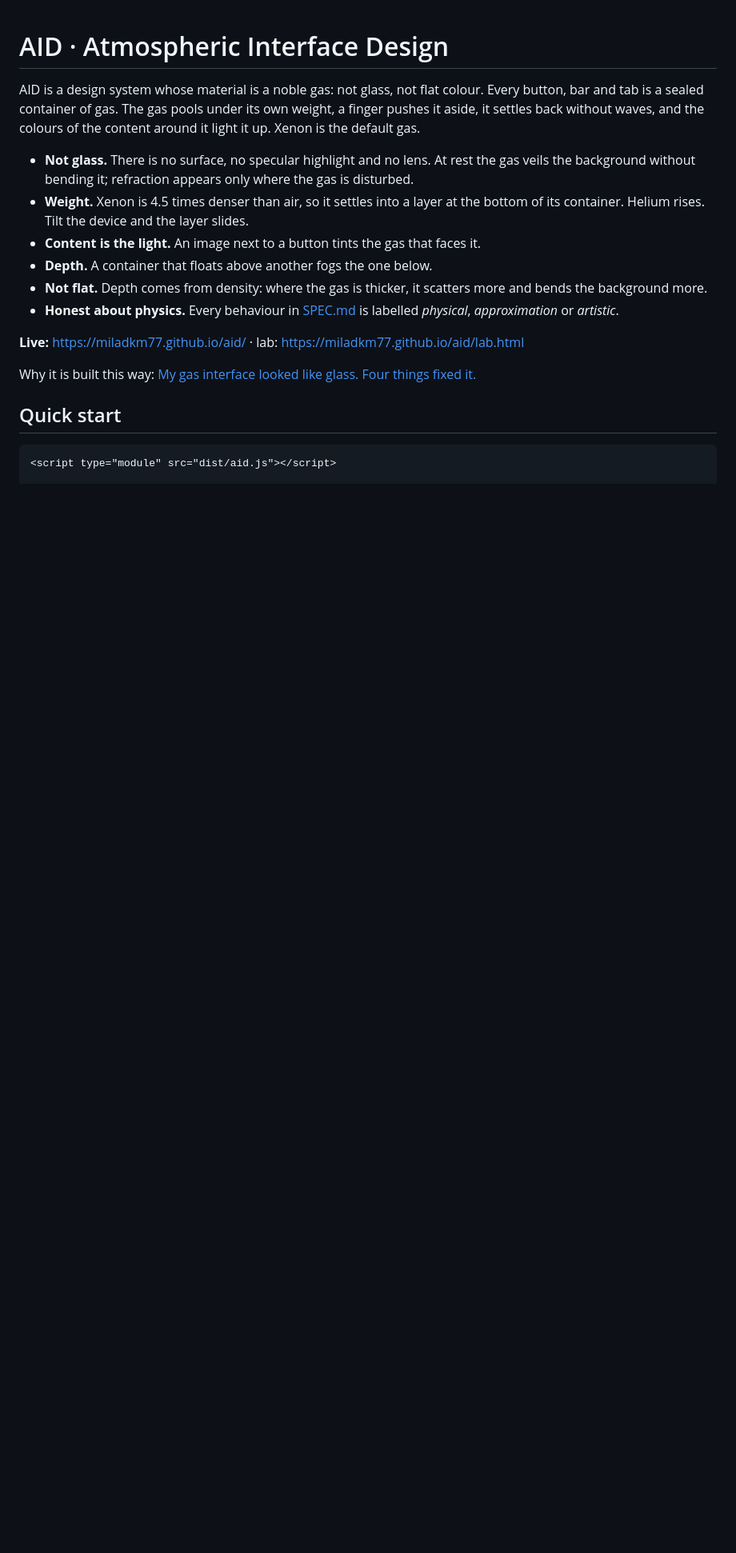
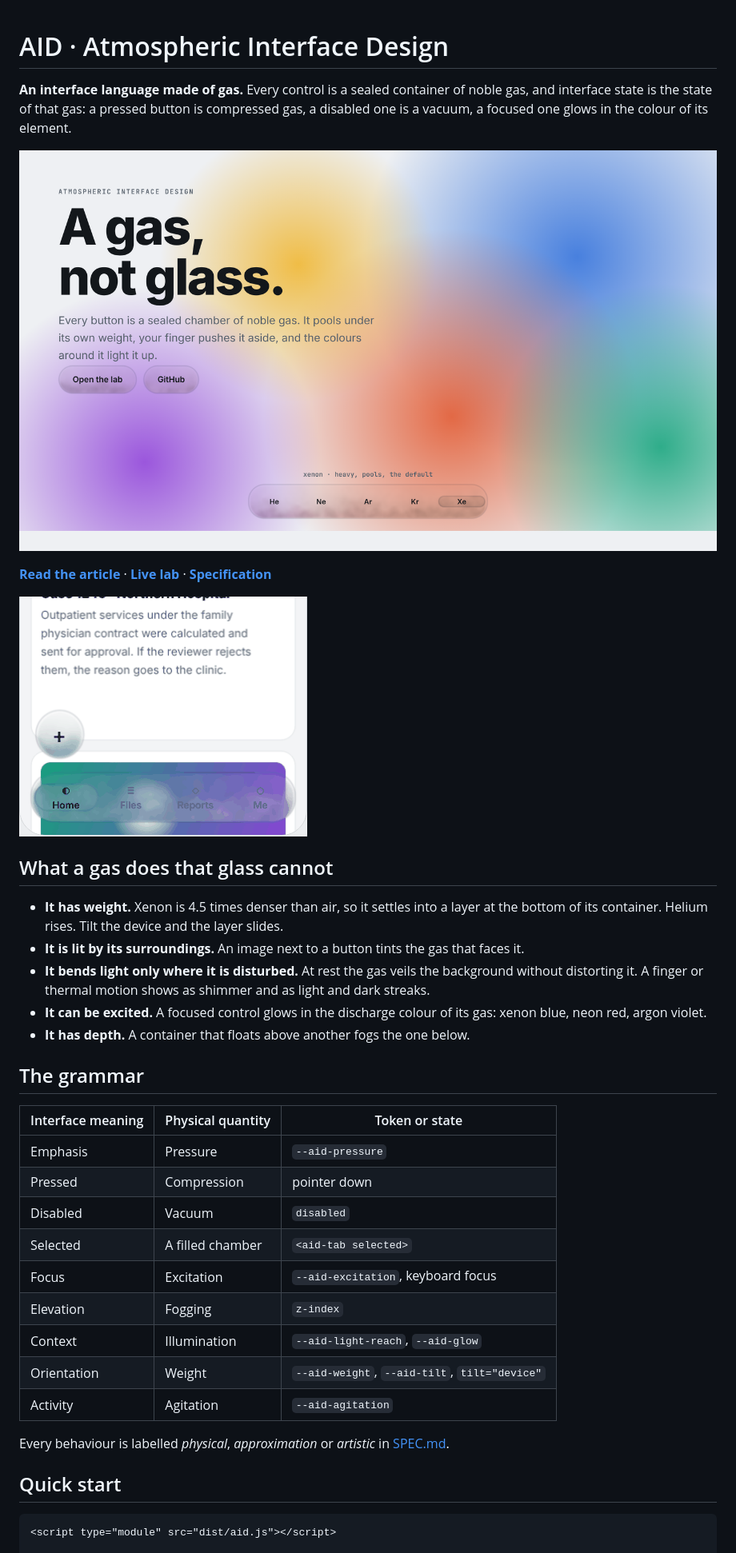
Before and after one commit to miladkm77/AID, a Markdown page: README.md, the part around the change. Shown at 80% size. Rendered like a GitHub page; pictures changed too: docs/img/00-hero.png (added), docs/img/tilt.gif (added); blank space fills up the shorter version.

Commit message:
Article: AID as an interface language; README with hero, grammar and figures

```diff
--- a/README.md
+++ b/README.md
@@ -1,17 +1,36 @@
 # AID · Atmospheric Interface Design
 
-AID is a design system whose material is a noble gas: not glass, not flat colour. Every button, bar and tab is a sealed container of gas. The gas pools under its own weight, a finger pushes it aside, it settles back without waves, and the colours of the content around it light it up. Xenon is the default gas.
+**An interface language made of gas.** Every control is a sealed container of noble gas, and interface state is the state of that gas: a pressed button is compressed gas, a disabled one is a vacuum, a focused one glows in the colour of its element.
 
-- **Not glass.** There is no surface, no specular highlight and no lens. At rest the gas veils the background without bending it; refraction appears only where the gas is disturbed.
-- **Weight.** Xenon is 4.5 times denser than air, so it settles into a layer at the bottom of its container. Helium rises. Tilt the device and the layer slides.
-- **Content is the light.** An image next to a button tints the gas that faces it.
-- **Depth.** A container that floats above another fogs the one below.
-- **Not flat.** Depth comes from density: where the gas is thicker, it scatters more and bends the background more.
-- **Honest about physics.** Every behaviour in [SPEC.md](SPEC.md) is labelled *physical*, *approximation* or *artistic*.
+![AID: sealed containers of xenon over a colourful page](docs/img/00-hero.png)
 
-**Live:** https://miladkm77.github.io/aid/ · lab: https://miladkm77.github.io/aid/lab.html
+**[Read the article](ARTICLE.md)** · **[Live lab](https://miladkm77.github.io/aid/lab.html)** · **[Specification](SPEC.md)**
 
-Why it is built this way: [My gas interface looked like glass. Four things fixed it.](ARTICLE.md)
+![The gas slides as the device tilts](docs/img/tilt.gif)
+
+## What a gas does that glass cannot
+
+- **It has weight.** Xenon is 4.5 times denser than air, so it settles into a layer at the bottom of its container. Helium rises. Tilt the device and the layer slides.
+- **It is lit by its surroundings.** An image next to a button tints the gas that faces it.
+- **It bends light only where it is disturbed.** At rest the gas veils the background without distorting it. A finger or thermal motion shows as shimmer and as light and dark streaks.
+- **It can be excited.** A focused control glows in the discharge colour of its gas: xenon blue, neon red, argon violet.
+- **It has depth.** A container that floats above another fogs the one below.
+
+## The grammar
+
+| Interface meaning | Physical quantity | Token or state |
+|---|---|---|
+| Emphasis | Pressure | `--aid-pressure` |
+| Pressed | Compression | pointer down |
+| Disabled | Vacuum | `disabled` |
+| Selected | A filled chamber | `<aid-tab selected>` |
+| Focus | Excitation | `--aid-excitation`, keyboard focus |
+| Elevation | Fogging | `z-index` |
+| Context | Illumination | `--aid-light-reach`, `--aid-glow` |
+| Orientation | Weight | `--aid-weight`, `--aid-tilt`, `tilt="device"` |
+| Activity | Agitation | `--aid-agitation` |
+
+Every behaviour is labelled *physical*, *approximation* or *artistic* in [SPEC.md](SPEC.md).
 
 ## Quick start
 
```
Also changed, not shown: ARTICLE.md (+103 -62 lines).
